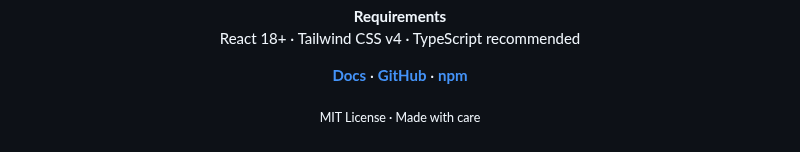
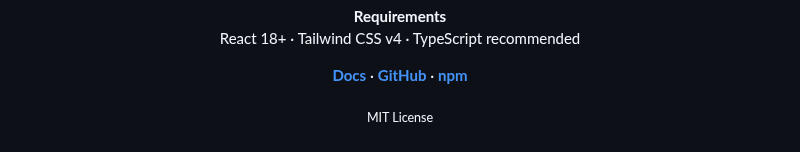
Before and after one commit to tomaskdv/drivn, a Markdown page: README.md, the part around one of its changes. GitHub-like rendering.

Commit message:
docs: Update the Readme.md

```diff
--- a/README.md
+++ b/README.md
@@ -132,5 +132,5 @@ npx drivn add
 </p>
 
 <p align="center">
-  <sub>MIT License · Made with care</sub>
+  <sub>MIT License</sub>
 </p>
```
Also changed, not shown: other parts of README.md (+1 -1 lines), .github/assets/drivn.png (added), 1 other file.
